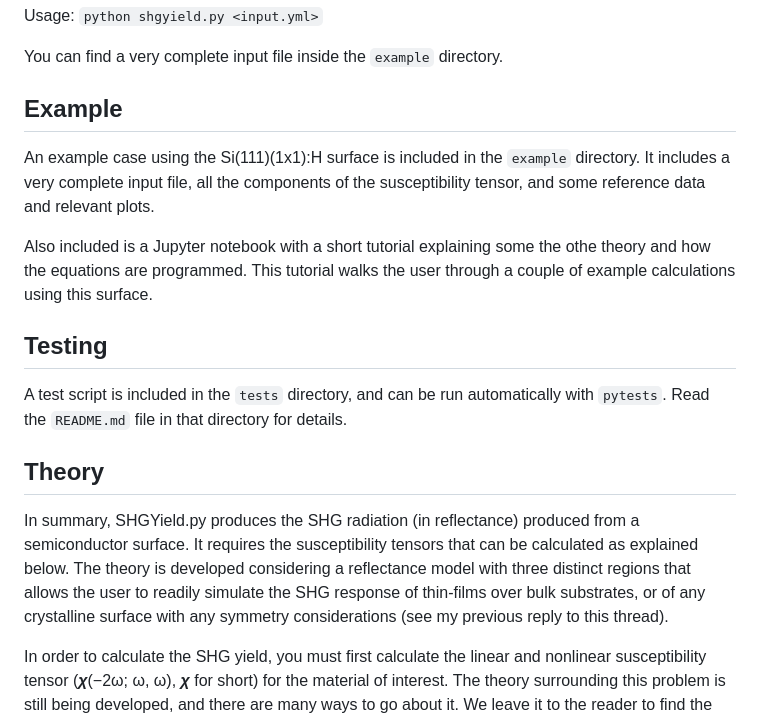
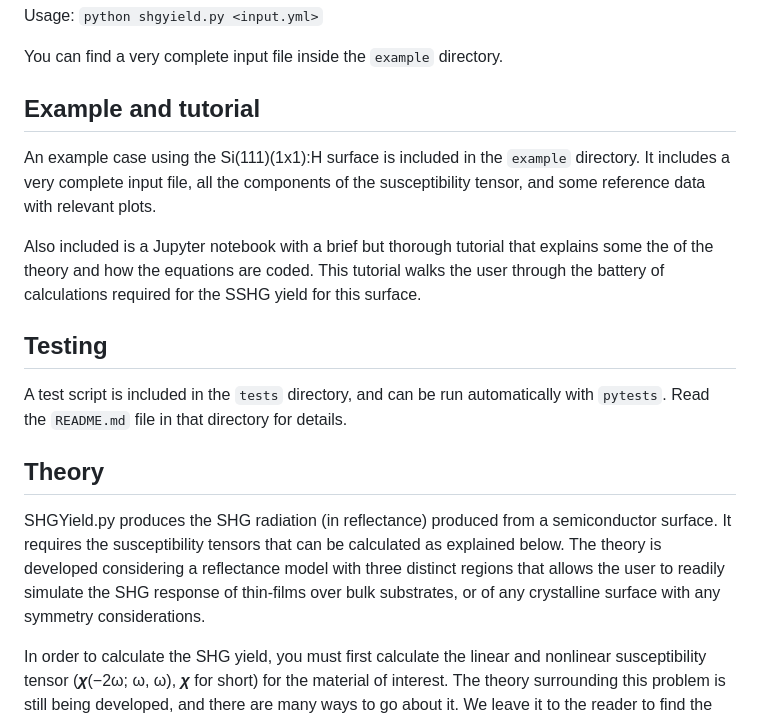
Before and after one commit to roguephysicist/SHGYield, a Markdown page: README.md, the part around the change. Rendered like a GitHub page.

Commit message:
first draft of Jupyter tutorial, added readme for example

```diff
--- a/README.md
+++ b/README.md
@@ -51,12 +51,12 @@ Usage:
 You can find a very complete input file inside the `example` directory.
 
 
-Example
+Example and tutorial
 ------------------------------------
 
-An example case using the Si(111)(1x1):H surface is included in the `example` directory. It includes a very complete input file, all the components of the susceptibility tensor, and some reference data and relevant plots.
+An example case using the Si(111)(1x1):H surface is included in the `example` directory. It includes a very complete input file, all the components of the susceptibility tensor, and some reference data with relevant plots.
 
-Also included is a Jupyter notebook with a short tutorial explaining some the othe theory and how the equations are programmed. This tutorial walks the user through a couple of example calculations using this surface.
+Also included is a Jupyter notebook with a brief but thorough tutorial that explains some the of the theory and how the equations are coded. This tutorial walks the user through the battery of calculations required for the SSHG yield for this surface.
 
 
 Testing
@@ -68,7 +68,7 @@ A test script is included in the `tests` directory, and can be run automatically
 Theory
 ------------------------------------
 
-In summary, SHGYield.py produces the SHG radiation (in reflectance) produced from a semiconductor surface. It requires the susceptibility tensors that can be calculated as explained below. The theory is developed considering a reflectance model with three distinct regions that allows the user to readily simulate the SHG response of thin-films over bulk substrates, or of any crystalline surface with any symmetry considerations (see my previous reply to this thread).
+SHGYield.py produces the SHG radiation (in reflectance) produced from a semiconductor surface. It requires the susceptibility tensors that can be calculated as explained below. The theory is developed considering a reflectance model with three distinct regions that allows the user to readily simulate the SHG response of thin-films over bulk substrates, or of any crystalline surface with any symmetry considerations.
 
 In order to calculate the SHG yield, you must first calculate the linear and nonlinear susceptibility tensor (<b><i>χ</i></b>(−2ω; ω, ω), <b><i>χ</i></b> for short) for the material of interest. The theory surrounding this problem is still being developed, and there are many ways to go about it. We leave it to the reader to find the best method for their particular problem. As an example, we use [ABINIT](http://www.abinit.org) to calculate the electron density/wavefunction/energies and then [TINIBA](https://github.com/bemese/tiniba) to calculate the relevant matrix elements and the <b><i>χ</i></b> tensor components. The exact method that we use is derived in full detail in [Phys. Rev. B 91, 075302 (2015)](https://doi.org/10.1103/PhysRevB.91.075302). The program does NOT care how you have produced the susceptibility tensors; you can use different frameworks (such as MBPT, DFT-LDA, TDDFT, etc.) for producing the linear and nonlinear susceptibility tensors.
 
```
Also changed, not shown: example/README.md (added, +6 -0 lines), example/figures/1w.png (added), example/figures/2w.png (added), example/figures/diagram.png (added), 3 other files.
